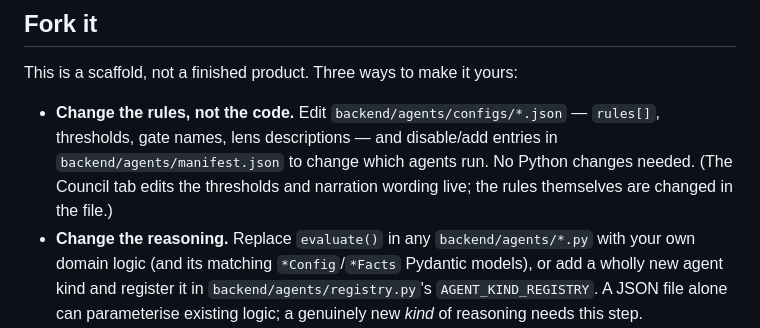
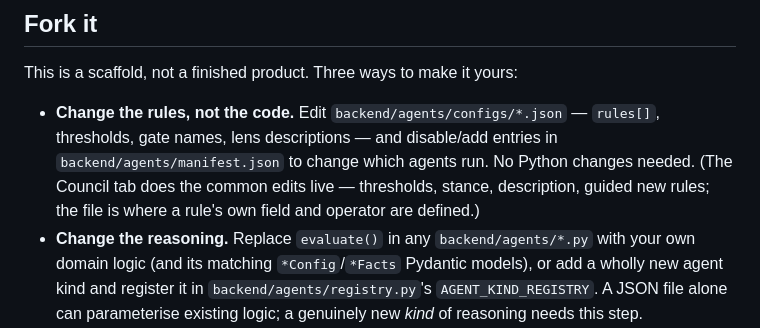
Before and after one commit to anujjupadhyayy-ops/consilium, a Markdown page: README.md, the part around one of its changes. GitHub-like rendering.

```diff
--- a/README.md
+++ b/README.md
@@ -296,8 +298,9 @@ This is a scaffold, not a finished product. Three ways to make it yours:
 
 - **Change the rules, not the code.** Edit `backend/agents/configs/*.json` — `rules[]`, thresholds,
   gate names, lens descriptions — and disable/add entries in `backend/agents/manifest.json` to
-  change which agents run. No Python changes needed. (The Council tab edits the thresholds and
-  narration wording live; the rules themselves are changed in the file.)
+  change which agents run. No Python changes needed. (The Council tab does the common edits live —
+  thresholds, stance, description, guided new rules; the file is where a rule's own field and
+  operator are defined.)
 - **Change the reasoning.** Replace `evaluate()` in any `backend/agents/*.py` with your own domain
   logic (and its matching `*Config`/`*Facts` Pydantic models), or add a wholly new agent kind and
   register it in `backend/agents/registry.py`'s `AGENT_KIND_REGISTRY`. A JSON file alone can
```
Also changed, not shown: other parts of README.md (+19 -17 lines), docs/ARCHITECTURE.md (+9 -4 lines), docs/DESIGN-TOKENS.md (+6 -4 lines).
